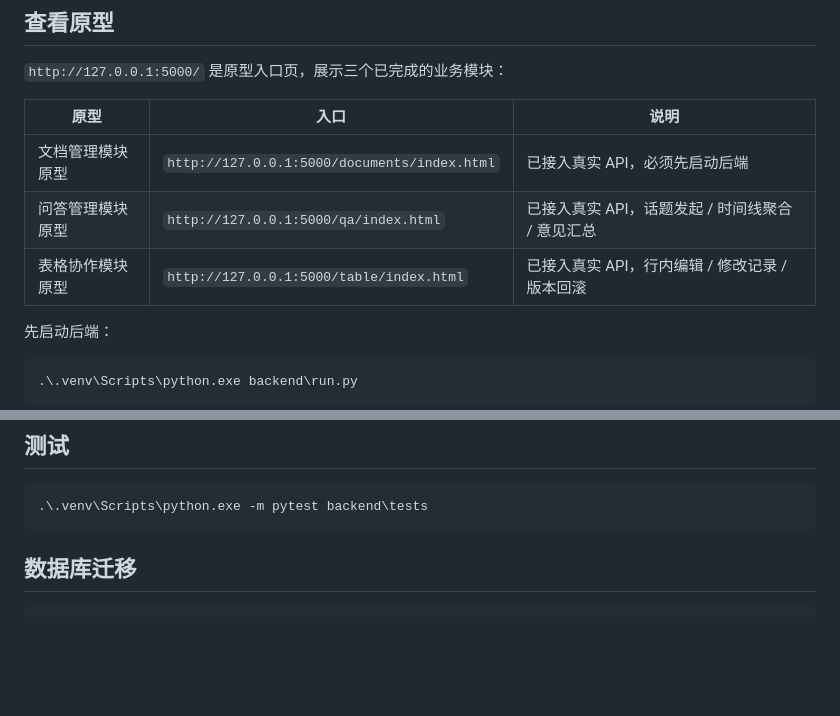
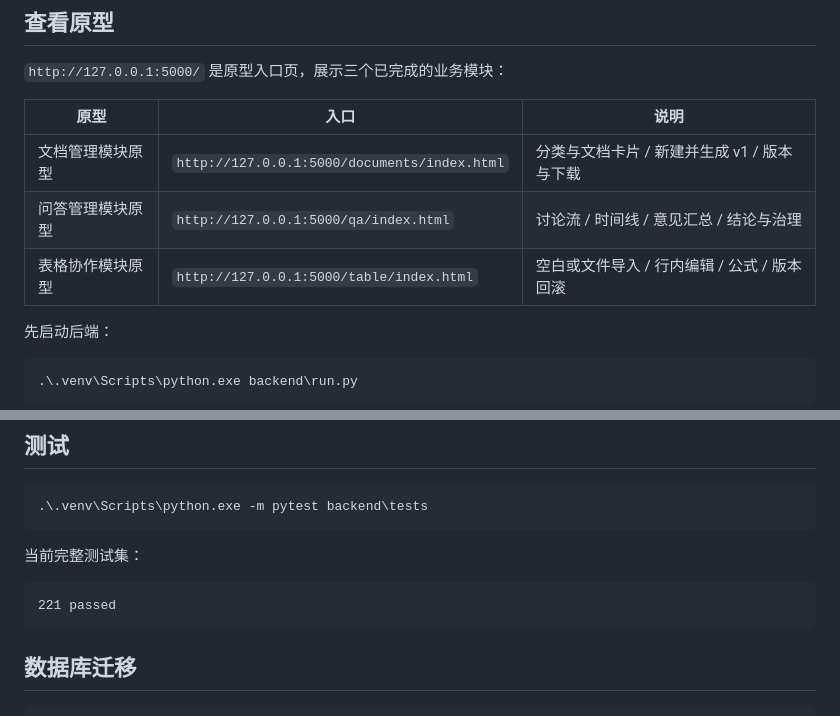
Before and after one commit to zhouqq-hash/-Document-collaboration-platform, a Markdown page: README.md, 2 parts joined by grey strips. GitHub-like rendering; blank space fills up the shorter version.

````diff
--- a/README.md
+++ b/README.md
@@ -85,9 +125,9 @@ Set-ExecutionPolicy -Scope Process -ExecutionPolicy RemoteSigned
 
 | 原型       | 入口                                           | 说明                            |
 | -------- | -------------------------------------------- | ----------------------------- |
-| 文档管理模块原型 | `http://127.0.0.1:5000/documents/index.html` | 已接入真实 API，必须先启动后端             |
-| 问答管理模块原型 | `http://127.0.0.1:5000/qa/index.html`        | 已接入真实 API，话题发起 / 时间线聚合 / 意见汇总 |
-| 表格协作模块原型 | `http://127.0.0.1:5000/table/index.html`     | 已接入真实 API，行内编辑 / 修改记录 / 版本回滚  |
+| 文档管理模块原型 | `http://127.0.0.1:5000/documents/index.html` | 分类与文档卡片 / 新建并生成 v1 / 版本与下载 |
+| 问答管理模块原型 | `http://127.0.0.1:5000/qa/index.html`        | 讨论流 / 时间线 / 意见汇总 / 结论与治理 |
+| 表格协作模块原型 | `http://127.0.0.1:5000/table/index.html`     | 空白或文件导入 / 行内编辑 / 公式 / 版本回滚 |
 
 先启动后端：
 
@@ -162,6 +202,12 @@ Stop-Process -Id <占用端口的 PID>
 .\.venv\Scripts\python.exe -m pytest backend\tests
 ```
 
+当前完整测试集：
+
+```text
+221 passed
+```
+
 ## 数据库迁移
 
 ```powershell
````
Also changed, not shown: other parts of README.md (+41 -1 lines), docs/images/document-management.png (added), docs/images/qa-discussion.png (added), docs/images/table-collaboration.png (added).
